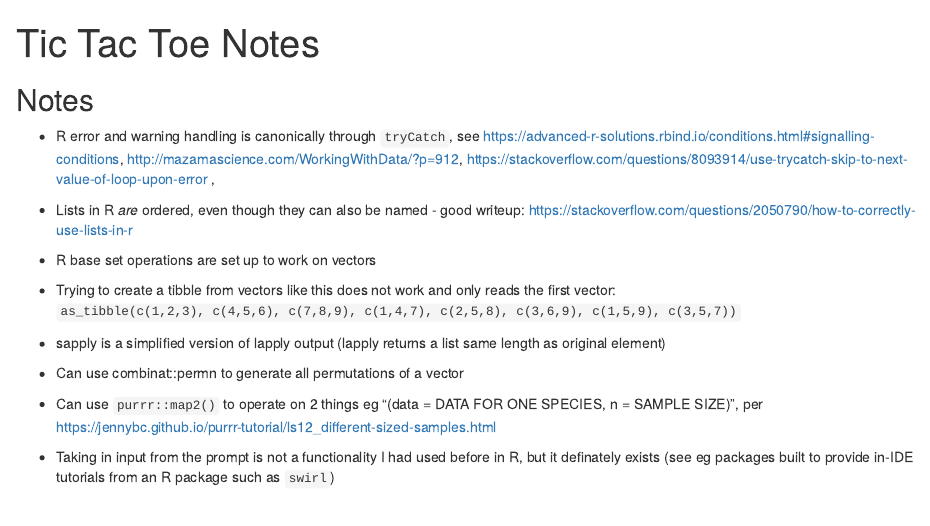
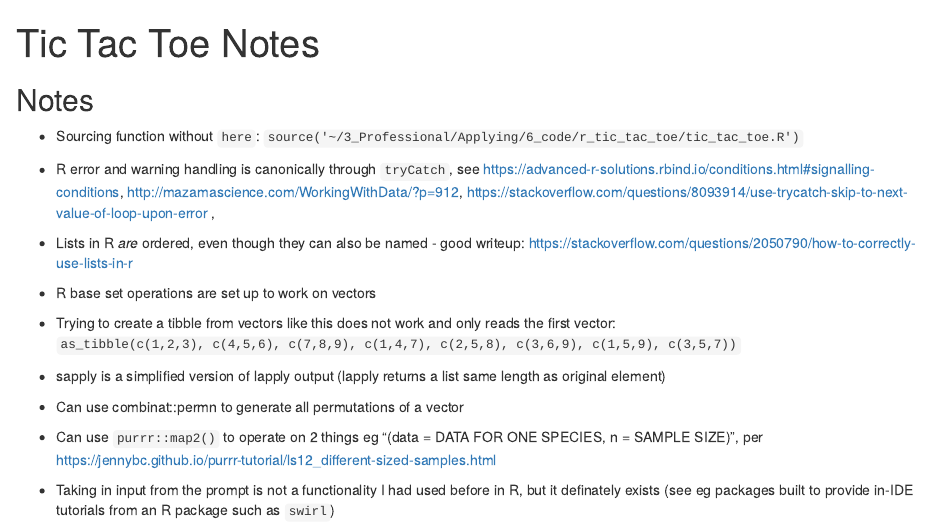
Before and after one commit to dmgt/r_tic_tac_toe, an R Markdown document (notes.Rmd): the page in a window 1100 px wide, from its top. Rendered offline with R 4.5, knitr and Pandoc, with nearby package versions; drawn as R Markdown's standard HTML page in place of the format the file asks for.

Commit message:
Add note on sourcing

```diff
--- a/notes.Rmd
+++ b/notes.Rmd
@@ -6,6 +6,8 @@ editor_options:
 ---
 
 ## Notes
+
+- Sourcing function without `here`: `source('~/3_Professional/Applying/6_code/r_tic_tac_toe/tic_tac_toe.R')`
 
 - R error and warning handling is canonically through `tryCatch`, see https://advanced-r-solutions.rbind.io/conditions.html#signalling-conditions, http://mazamascience.com/WorkingWithData/?p=912,  https://stackoverflow.com/questions/8093914/use-trycatch-skip-to-next-value-of-loop-upon-error ,
 
```
